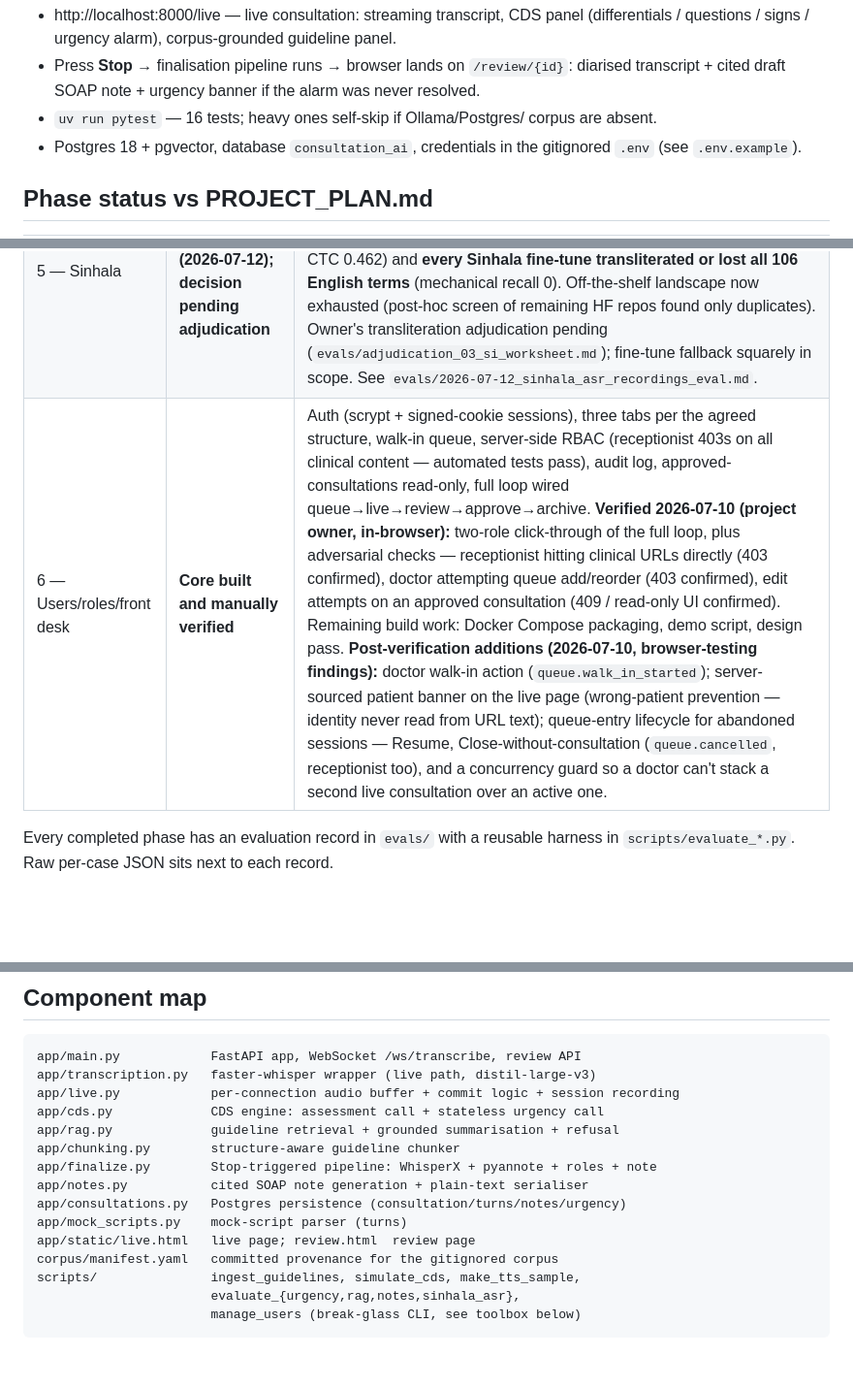
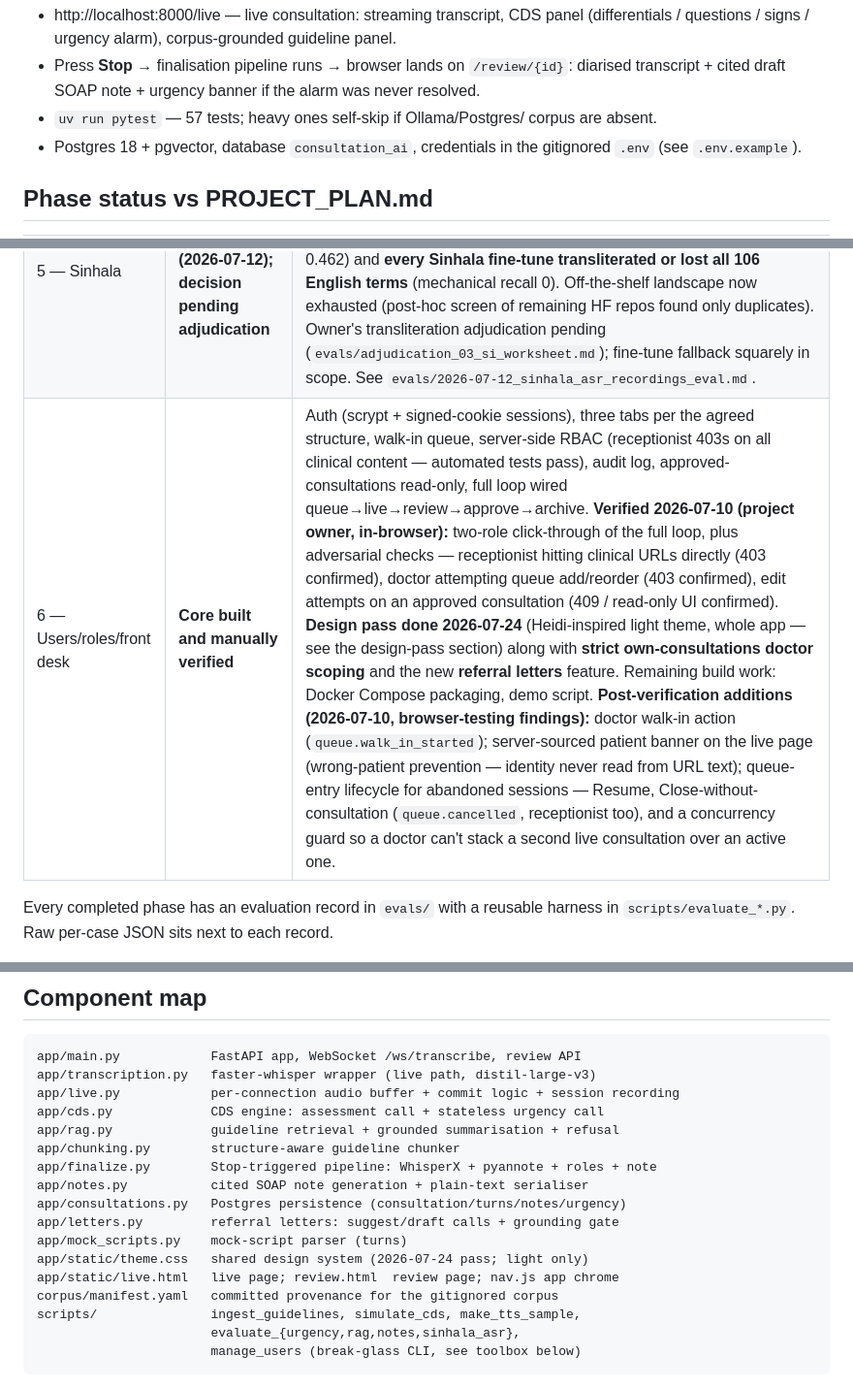
Before and after one commit to IndyWH/OpenConsult, a Markdown page: HANDOVER.md, 3 parts joined by grey strips. Shown at 97% size. Rendered like a GitHub page; blank space fills up the shorter version.

```diff
--- a/HANDOVER.md
+++ b/HANDOVER.md
@@ -25,7 +25,7 @@ uv sync    # Python env (uv manages Python 3.12)
 - Press **Stop** → finalisation pipeline runs → browser lands on
   `/review/{id}`: diarised transcript + cited draft SOAP note + urgency
   banner if the alarm was never resolved.
-- `uv run pytest` — 16 tests; heavy ones self-skip if Ollama/Postgres/
+- `uv run pytest` — 57 tests; heavy ones self-skip if Ollama/Postgres/
   corpus are absent.
 - Postgres 18 + pgvector, database `consultation_ai`, credentials in the
   gitignored `.env` (see `.env.example`).
@@ -40,7 +40,7 @@ uv sync    # Python env (uv manages Python 3.12)
 | 3 — Live CDS | **Done** | Including urgency escalation, evaluated 8/9 with one documented boundary case (see docket). |
 | 4 — RAG guidelines | **Done** | 9/9 eval; fidelity spot-check logged; corpus is UK/CDC/WHO starter content. |
 | 5 — Sinhala | **Recordings eval run (2026-07-12); decision pending adjudication** | Benchmark (2026-07-10): 9 candidates on two OpenSLR sets, best `seniruk/whisper-small-si` CER 0.035. Pre-registered recordings eval executed on the real `03_diabetes_review_si` recording: every model degrades massively (seniruk 0.035 → 0.504; best overall xlsr-sinhala CTC 0.462) and **every Sinhala fine-tune transliterated or lost all 106 English terms** (mechanical recall 0). Off-the-shelf landscape now exhausted (post-hoc screen of remaining HF repos found only duplicates). Owner's transliteration adjudication pending (`evals/adjudication_03_si_worksheet.md`); fine-tune fallback squarely in scope. See `evals/2026-07-12_sinhala_asr_recordings_eval.md`. |
-| 6 — Users/roles/front desk | **Core built and manually verified** | Auth (scrypt + signed-cookie sessions), three tabs per the agreed structure, walk-in queue, server-side RBAC (receptionist 403s on all clinical content — automated tests pass), audit log, approved-consultations read-only, full loop wired queue→live→review→approve→archive. **Verified 2026-07-10 (project owner, in-browser):** two-role click-through of the full loop, plus adversarial checks — receptionist hitting clinical URLs directly (403 confirmed), doctor attempting queue add/reorder (403 confirmed), edit attempts on an approved consultation (409 / read-only UI confirmed). Remaining build work: Docker Compose packaging, demo script, design pass. **Post-verification additions (2026-07-10, browser-testing findings):** doctor walk-in action (`queue.walk_in_started`); server-sourced patient banner on the live page (wrong-patient prevention — identity never read from URL text); queue-entry lifecycle for abandoned sessions — Resume, Close-without-consultation (`queue.cancelled`, receptionist too), and a concurrency guard so a doctor can't stack a second live consultation over an active one. |
+| 6 — Users/roles/front desk | **Core built and manually verified** | Auth (scrypt + signed-cookie sessions), three tabs per the agreed structure, walk-in queue, server-side RBAC (receptionist 403s on all clinical content — automated tests pass), audit log, approved-consultations read-only, full loop wired queue→live→review→approve→archive. **Verified 2026-07-10 (project owner, in-browser):** two-role click-through of the full loop, plus adversarial checks — receptionist hitting clinical URLs directly (403 confirmed), doctor attempting queue add/reorder (403 confirmed), edit attempts on an approved consultation (409 / read-only UI confirmed). **Design pass done 2026-07-24** (Heidi-inspired light theme, whole app — see the design-pass section) along with **strict own-consultations doctor scoping** and the new **referral letters** feature. Remaining build work: Docker Compose packaging, demo script. **Post-verification additions (2026-07-10, browser-testing findings):** doctor walk-in action (`queue.walk_in_started`); server-sourced patient banner on the live page (wrong-patient prevention — identity never read from URL text); queue-entry lifecycle for abandoned sessions — Resume, Close-without-consultation (`queue.cancelled`, receptionist too), and a concurrency guard so a doctor can't stack a second live consultation over an active one. |
 
 Every completed phase has an evaluation record in `evals/` with a
 reusable harness in `scripts/evaluate_*.py`. Raw per-case JSON sits next
@@ -58,8 +58,10 @@ app/chunking.py        structure-aware guideline chunker
 app/finalize.py        Stop-triggered pipeline: WhisperX + pyannote + roles + note
 app/notes.py           cited SOAP note generation + plain-text serialiser
 app/consultations.py   Postgres persistence (consultation/turns/notes/urgency)
+app/letters.py         referral letters: suggest/draft calls + grounding gate
 app/mock_scripts.py    mock-script parser (turns)
-app/static/live.html   live page; review.html  review page
+app/static/theme.css   shared design system (2026-07-24 pass; light only)
+app/static/live.html   live page; review.html  review page; nav.js app chrome
 corpus/manifest.yaml   committed provenance for the gitignored corpus
 scripts/               ingest_guidelines, simulate_cds, make_tts_sample,
                        evaluate_{urgency,rag,notes,sinhala_asr},
```
Also changed, not shown: other parts of HANDOVER.md (+57 -2 lines).
